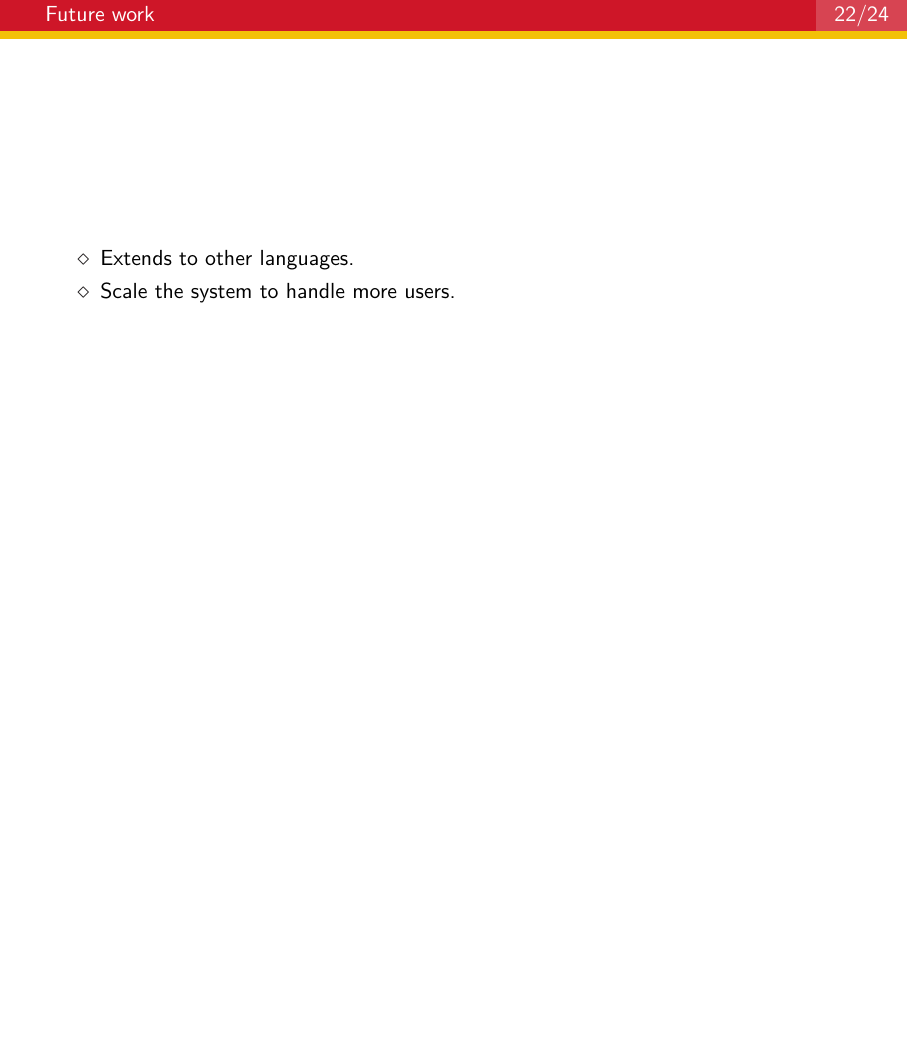
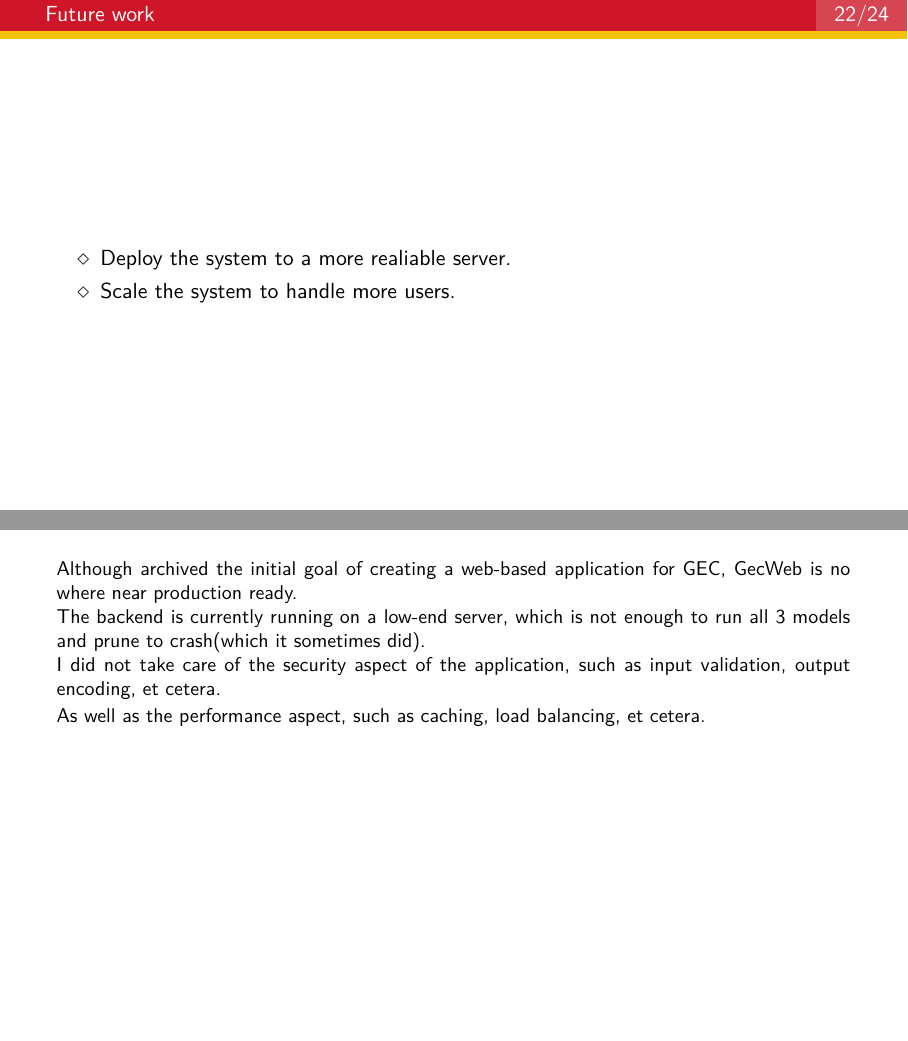
Before and after one commit to canh25xp/GraduationThesis, LaTeX slides (slide.tex, which reads slides/4_conclusion.tex): page 43 of 45 before the commit and pages 43 and 44 of 46 after it, the two joined at a grey line, the shorter picture padded with empty space. Compiled offline with XeLaTeX.

Commit message:
edit Future work

```diff
--- a/slides/4_conclusion.tex
+++ b/slides/4_conclusion.tex
@@ -15,7 +13,18 @@
 \subsection{Future work}
 \begin{frame}{Future work}
   \begin{itemize}
-    \item Extends to other languages.
+    \item Deploy the system to a more realiable server.
     \item Scale the system to handle more users.
   \end{itemize}
 \end{frame}
+
+\note{
+  Although archived the initial goal of creating a web-based application for GEC, GecWeb is no where near production ready.
+
+  The backend is currently running on a low-end server, which is not enough to run all 3 models and prune to crash(which it sometimes did).
+
+  I did not take care of the security aspect of the application, such as input validation, output encoding, et
+  cetera.
+
+  As well as the performance aspect, such as caching, load balancing, et cetera.
+}
```
Also changed, not shown: slides/4_conclusion.tex (2 more changed lines).
